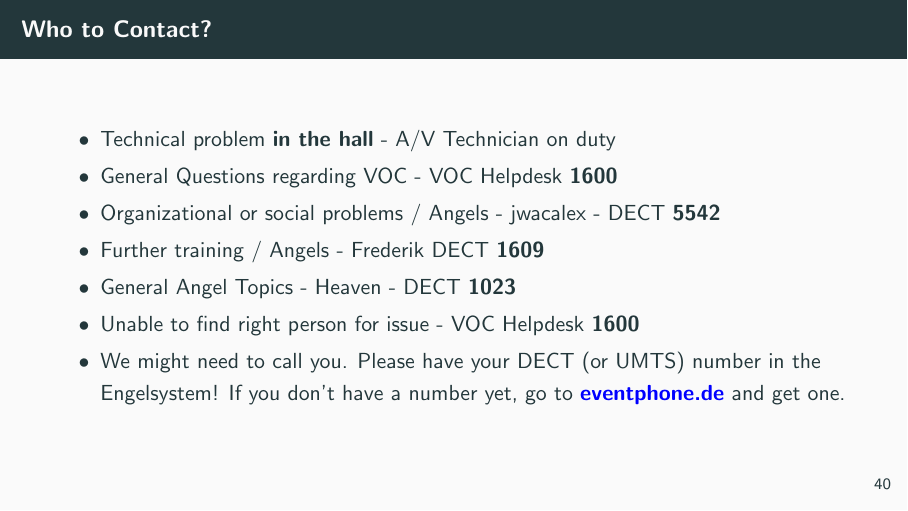
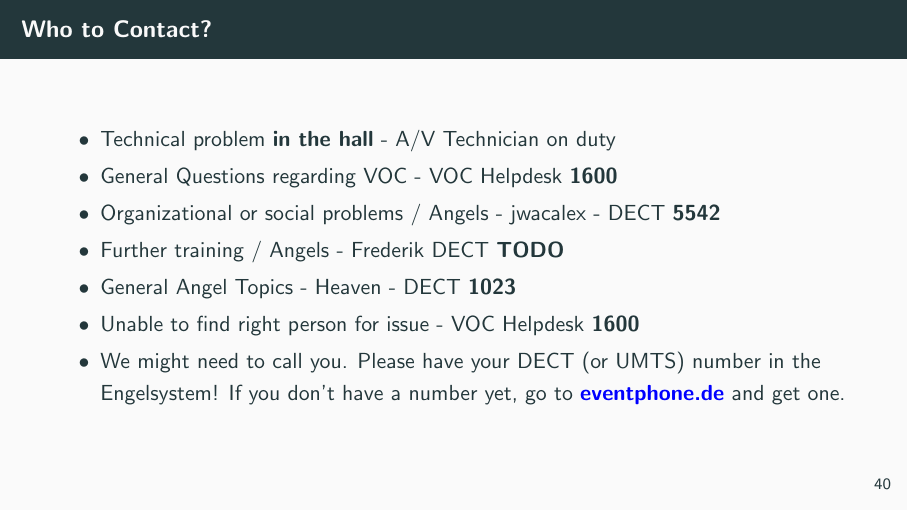
Before and after one commit to voc/engelschulung, LaTeX slides (folien.tex): page 57 of 58. Compiled offline with pdfLaTeX.

Commit message:
removed wrong number

```diff
--- a/folien.tex
+++ b/folien.tex
@@ -693,7 +693,7 @@
 	\item Technical problem \textbf{in the hall} - A/V Technician on duty
 	\item General Questions regarding VOC - VOC Helpdesk \textbf{1600}
 	\item Organizational or social problems / Angels - jwacalex - DECT \textbf{5542}
-	\item Further training / Angels - Frederik DECT \textbf{1609}
+	\item Further training / Angels - Frederik DECT \textbf{TODO}
 	\item General Angel Topics - Heaven - DECT \textbf{1023}
 	\item Unable to find right person for issue - VOC Helpdesk \textbf{1600}
 	\item We might need to call you. Please have your DECT (or UMTS) number in the Engelsystem! If you don't have a number yet, go to
```
